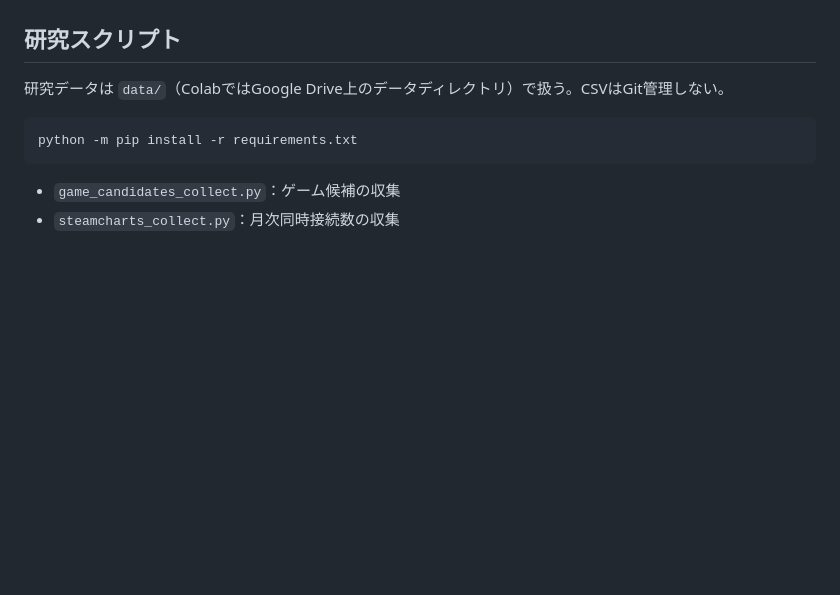
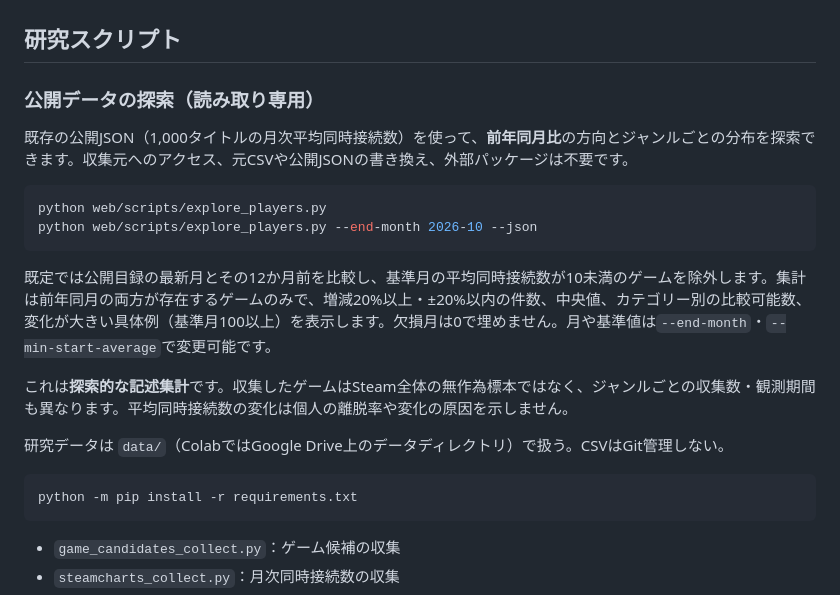
Before and after one commit to Roki0i/steam-research, a Markdown page: README.md, the part around the change. Rendered like a GitHub page; blank space fills up the shorter version.

Commit message:
Document offline exploratory comparison and its limitations

````diff
--- a/README.md
+++ b/README.md
@@ -88,6 +88,20 @@ node --test web/tests/*.test.mjs
 
 ## 研究スクリプト
 
+### 公開データの探索（読み取り専用）
+
+既存の公開JSON（1,000タイトルの月次平均同時接続数）を使って、**前年同月比**の方向とジャンルごとの分布を探索できます。収集元へのアクセス、元CSVや公開JSONの書き換え、外部パッケージは不要です。
+
+```bash
+python web/scripts/explore_players.py
+python web/scripts/explore_players.py --end-month 2026-10 --json
+```
+
+既定では公開目録の最新月とその12か月前を比較し、基準月の平均同時接続数が10未満のゲームを除外します。集計は前年同月の両方が存在するゲームのみで、増減20%以上・±20%以内の件数、中央値、カテゴリー別の比較可能数、変化が大きい具体例（基準月100以上）を表示します。欠損月は0で埋めません。月や基準値は`--end-month`・`--min-start-average`で変更可能です。
+
+これは**探索的な記述集計**です。収集したゲームはSteam全体の無作為標本ではなく、ジャンルごとの収集数・観測期間も異なります。平均同時接続数の変化は個人の離脱率や変化の原因を示しません。
+
+
 研究データは `data/`（ColabではGoogle Drive上のデータディレクトリ）で扱う。CSVはGit管理しない。
 
 ```bash
````
